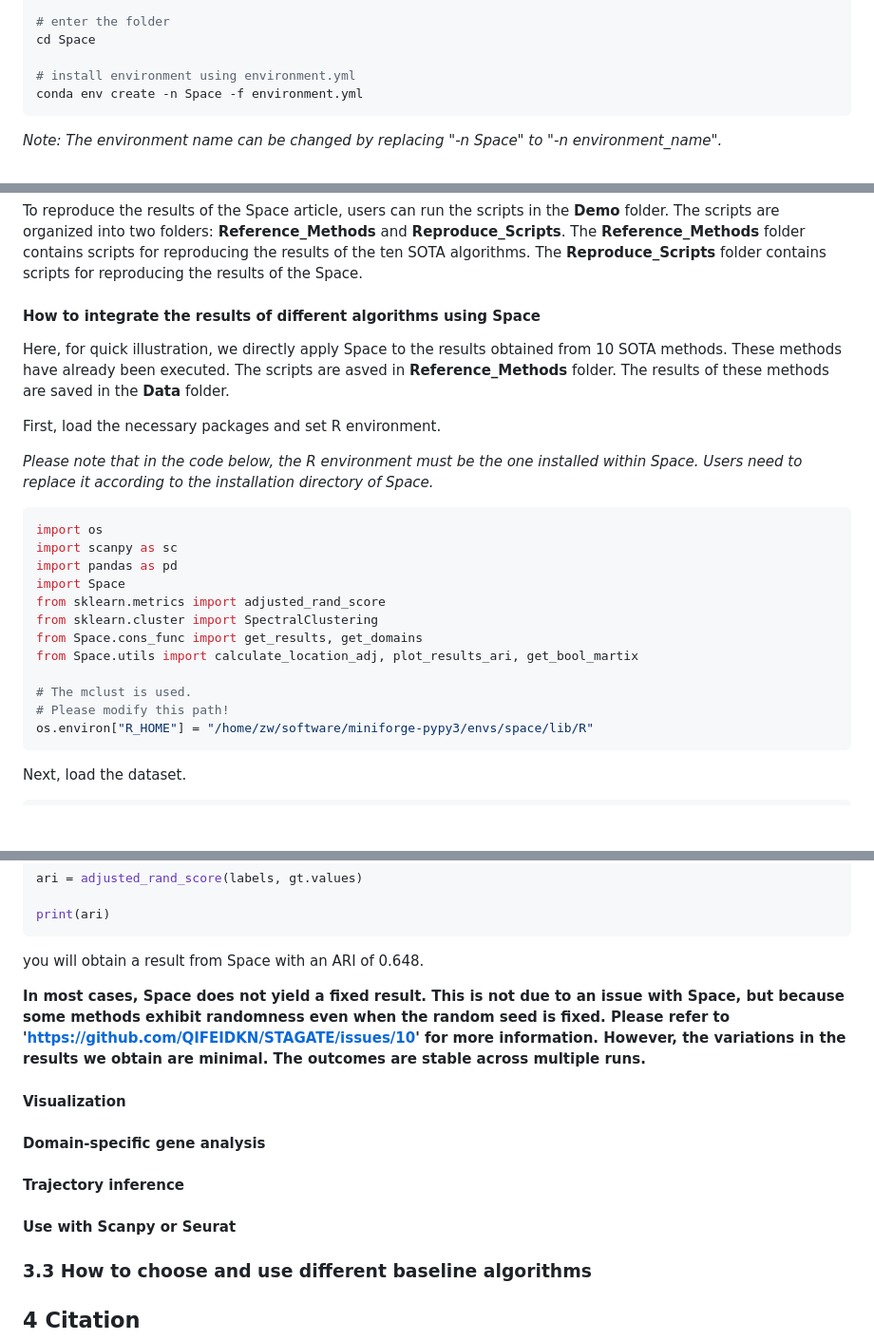
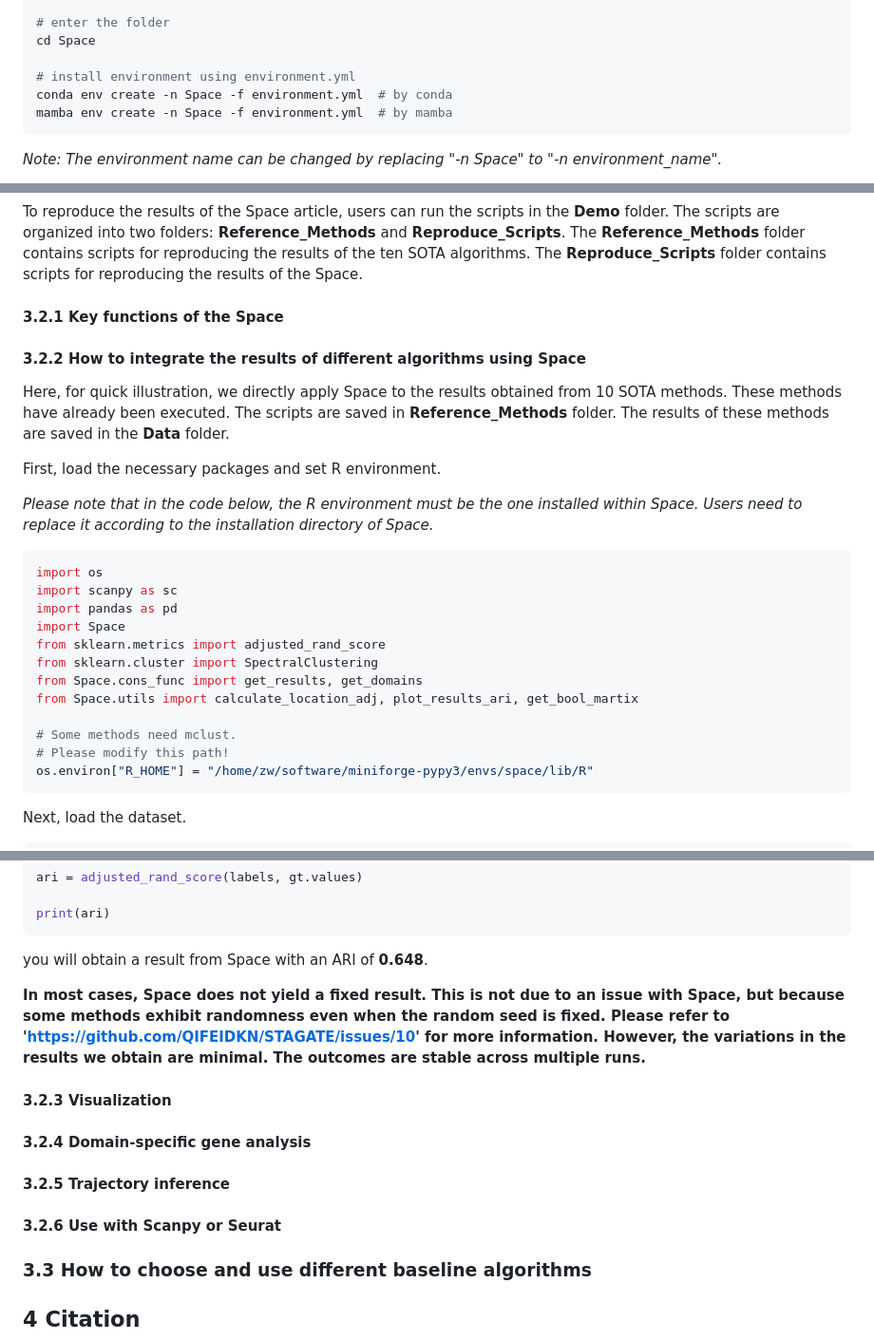
Before and after one commit to Honchkrow/Space, a Markdown page: README.md, 3 parts joined by grey strips. Shown at 95% size. Rendered like a GitHub page; blank space fills up the shorter version.

````diff
--- a/README.md
+++ b/README.md
@@ -58,7 +58,8 @@ git clone https://github.com/Honchkrow/Space
 cd Space
 
 # install environment using environment.yml
-conda env create -n Space -f environment.yml
+conda env create -n Space -f environment.yml  # by conda
+mamba env create -n Space -f environment.yml  # by mamba
 ```
 
 *<font color=red>Note:</font> The environment name can be changed by replacing "-n Space" to "-n environment_name".*
@@ -120,9 +121,11 @@ Space/
 
 To reproduce the results of the Space article, users can run the scripts in the **Demo** folder. The scripts are organized into two folders: **Reference_Methods** and **Reproduce_Scripts**. The **Reference_Methods** folder contains scripts for reproducing the results of the ten SOTA algorithms. The **Reproduce_Scripts** folder contains scripts for reproducing the results of the Space.
 
-#### How to integrate the results of different algorithms using Space
+#### 3.2.1 Key functions of the Space
 
-Here, for quick illustration, we directly apply Space to the results obtained from 10 SOTA methods. These methods have already been executed. The scripts are asved in **Reference_Methods** folder. The results of these methods are saved in the **Data** folder.
+#### 3.2.2 How to integrate the results of different algorithms using Space
+
+Here, for quick illustration, we directly apply Space to the results obtained from 10 SOTA methods. These methods have already been executed. The scripts are saved in **Reference_Methods** folder. The results of these methods are saved in the **Data** folder.
 
 First, load the necessary packages and set R environment.
 
@@ -138,7 +141,7 @@ from sklearn.cluster import SpectralClustering
 from Space.cons_func import get_results, get_domains
 from Space.utils import calculate_location_adj, plot_results_ari, get_bool_martix
 
-# The mclust is used.
+# Some methods need mclust.
 # Please modify this path!
 os.environ["R_HOME"] = "/home/zw/software/miniforge-pypy3/envs/space/lib/R"
 ```
@@ -251,21 +255,22 @@ ari = adjusted_rand_score(labels, gt.values)
 print(ari)
 ```
 
-you will obtain a result from Space with an ARI of 0.648.
+you will obtain a result from Space with an ARI of **0.648**.
 
 **<font color=red>In most cases, Space does not yield a fixed result. This is not due to an issue with Space, but because some methods exhibit randomness even when the random seed is fixed. Please refer to 'https://github.com/QIFEIDKN/STAGATE/issues/10' for more information. However, the variations in the results we obtain are minimal. The outcomes are stable across multiple runs.</font>**
 
 
-#### Visualization
+
+#### 3.2.3 Visualization
 
 
-#### Domain-specific gene analysis
+#### 3.2.4 Domain-specific gene analysis
 
 
-#### Trajectory inference
+#### 3.2.5 Trajectory inference
 
 
-#### Use with Scanpy or Seurat
+#### 3.2.6 Use with Scanpy or Seurat
 
 
 ### 3.3 How to choose and use different baseline algorithms
````
Also changed, not shown: other parts of README.md (+3 -2 lines).
